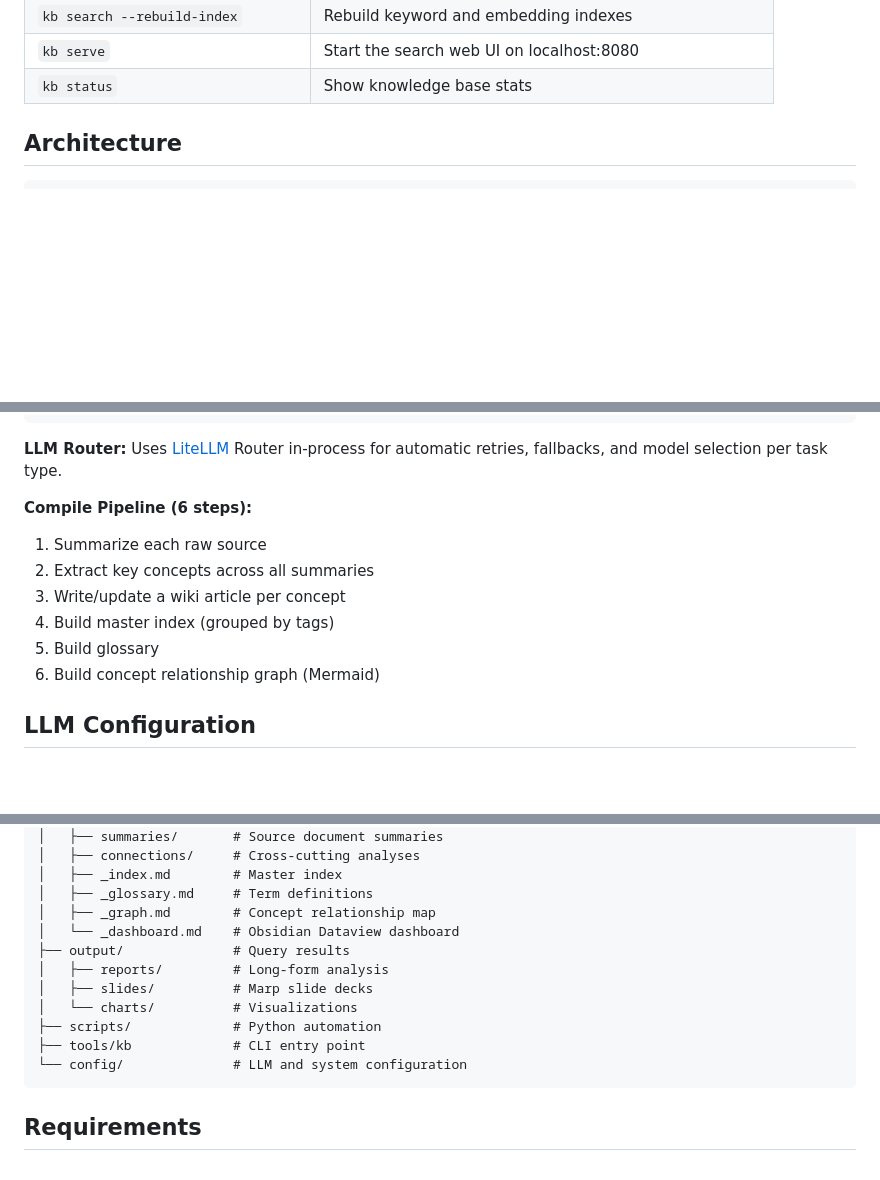
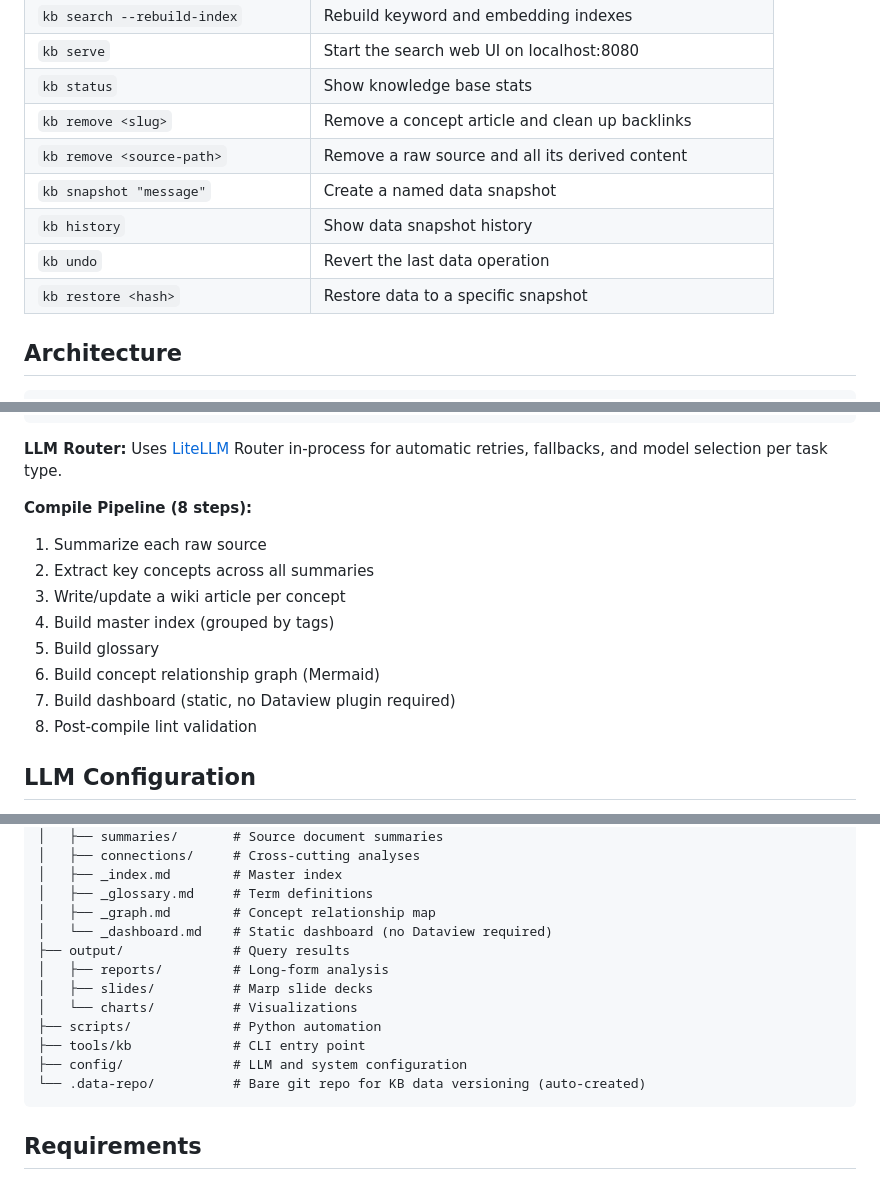
Before and after one commit to ceparadise168/Pensieve, a Markdown page: README.md, 3 parts joined by grey strips. Drawn GitHub-style; blank space fills up the shorter version.

Commit message:
docs: update README with data versioning, remove commands, and pipeline changes
Co-Authored-By: Claude Opus 4.6 (1M context) <noreply@anthropic.com>

````diff
--- a/README.md
+++ b/README.md
@@ -79,6 +79,12 @@ ollama serve
 | `kb search --rebuild-index` | Rebuild keyword and embedding indexes |
 | `kb serve` | Start the search web UI on localhost:8080 |
 | `kb status` | Show knowledge base stats |
+| `kb remove <slug>` | Remove a concept article and clean up backlinks |
+| `kb remove <source-path>` | Remove a raw source and all its derived content |
+| `kb snapshot "message"` | Create a named data snapshot |
+| `kb history` | Show data snapshot history |
+| `kb undo` | Revert the last data operation |
+| `kb restore <hash>` | Restore data to a specific snapshot |
 
 ## Architecture
 
@@ -103,13 +109,15 @@ ollama serve
 
 **LLM Router:** Uses [LiteLLM](https://github.com/BerriAI/litellm) Router in-process for automatic retries, fallbacks, and model selection per task type.
 
-**Compile Pipeline (6 steps):**
+**Compile Pipeline (8 steps):**
 1. Summarize each raw source
 2. Extract key concepts across all summaries
 3. Write/update a wiki article per concept
 4. Build master index (grouped by tags)
 5. Build glossary
 6. Build concept relationship graph (Mermaid)
+7. Build dashboard (static, no Dataview plugin required)
+8. Post-compile lint validation
 
 ## LLM Configuration
 
@@ -170,14 +178,15 @@ pensieve/
 │   ├── _index.md        # Master index
 │   ├── _glossary.md     # Term definitions
 │   ├── _graph.md        # Concept relationship map
-│   └── _dashboard.md    # Obsidian Dataview dashboard
+│   └── _dashboard.md    # Static dashboard (no Dataview required)
 ├── output/              # Query results
 │   ├── reports/         # Long-form analysis
 │   ├── slides/          # Marp slide decks
 │   └── charts/          # Visualizations
 ├── scripts/             # Python automation
 ├── tools/kb             # CLI entry point
-└── config/              # LLM and system configuration
+├── config/              # LLM and system configuration
+└── .data-repo/          # Bare git repo for KB data versioning (auto-created)
 ```
 
 ## Requirements
````
Also changed, not shown: other parts of README.md (+1 -1 lines).
